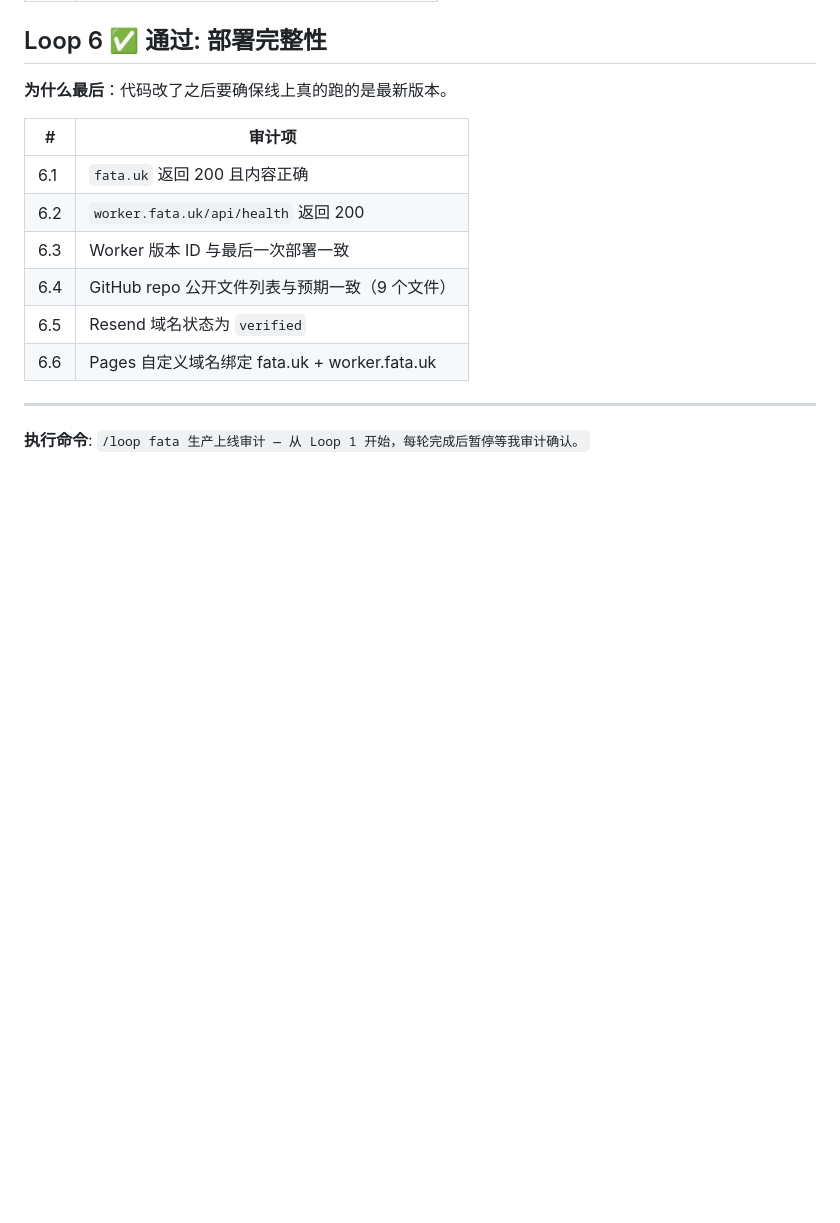
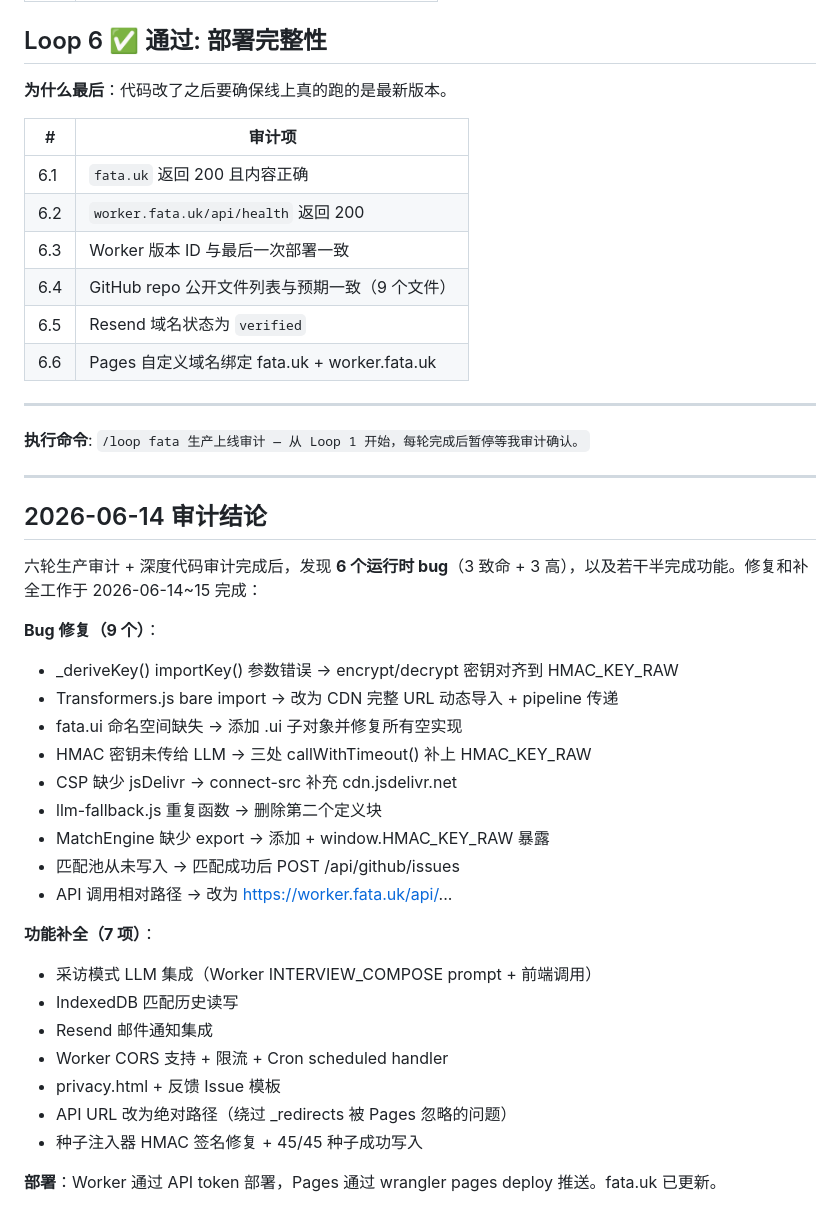
Before and after one commit to gsailing19/fata, a Markdown page: production-loops.md, the part around the change. Drawn GitHub-style; blank space fills up the shorter version.

Commit message:
docs: 更新 todo/state/production-loops 反映生产上线状态

```diff
--- a/production-loops.md
+++ b/production-loops.md
@@ -78,3 +78,31 @@
 
 ---
 **执行命令**: `/loop fata 生产上线审计 — 从 Loop 1 开始，每轮完成后暂停等我审计确认。`
+
+---
+
+## 2026-06-14 审计结论
+
+六轮生产审计 + 深度代码审计完成后，发现 **6 个运行时 bug**（3 致命 + 3 高），以及若干半完成功能。修复和补全工作于 2026-06-14~15 完成：
+
+**Bug 修复（9 个）**：
+- _deriveKey() importKey() 参数错误 → encrypt/decrypt 密钥对齐到 HMAC_KEY_RAW
+- Transformers.js bare import → 改为 CDN 完整 URL 动态导入 + pipeline 传递
+- fata.ui 命名空间缺失 → 添加 .ui 子对象并修复所有空实现
+- HMAC 密钥未传给 LLM → 三处 callWithTimeout() 补上 HMAC_KEY_RAW
+- CSP 缺少 jsDelivr → connect-src 补充 cdn.jsdelivr.net
+- llm-fallback.js 重复函数 → 删除第二个定义块
+- MatchEngine 缺少 export → 添加 + window.HMAC_KEY_RAW 暴露
+- 匹配池从未写入 → 匹配成功后 POST /api/github/issues
+- API 调用相对路径 → 改为 https://worker.fata.uk/api/...
+
+**功能补全（7 项）**：
+- 采访模式 LLM 集成（Worker INTERVIEW_COMPOSE prompt + 前端调用）
+- IndexedDB 匹配历史读写
+- Resend 邮件通知集成
+- Worker CORS 支持 + 限流 + Cron scheduled handler
+- privacy.html + 反馈 Issue 模板
+- API URL 改为绝对路径（绕过 _redirects 被 Pages 忽略的问题）
+- 种子注入器 HMAC 签名修复 + 45/45 种子成功写入
+
+**部署**：Worker 通过 API token 部署，Pages 通过 wrangler pages deploy 推送。fata.uk 已更新。
```
